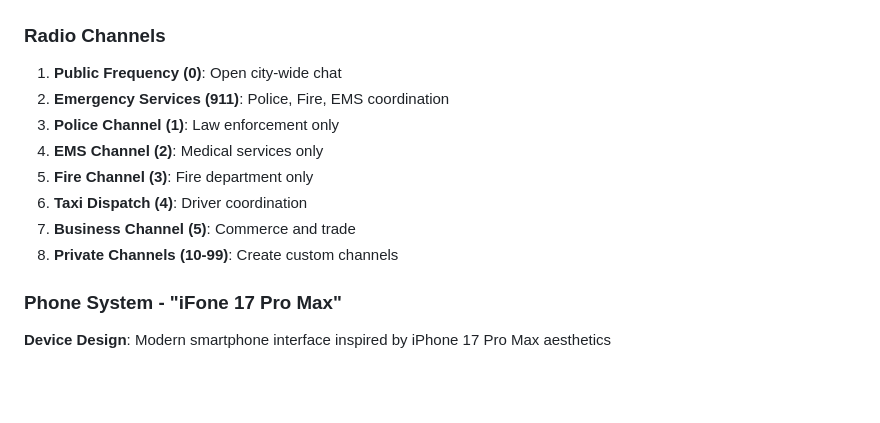
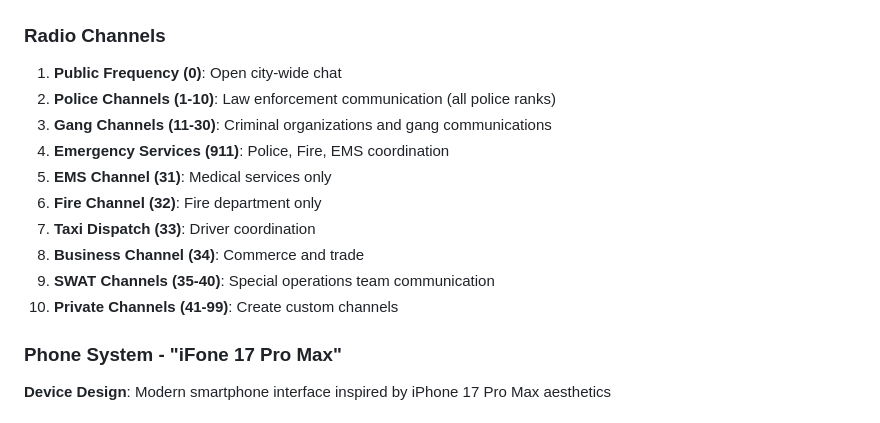
Before and after one commit to uyteytydeydey/acuity-scheduling-unlocked, a Markdown page: FORTNITE_ROLEPLAY_MAP.md, the part around the change. Rendered like a GitHub page; blank space fills up the shorter version.

```diff
--- a/FORTNITE_ROLEPLAY_MAP.md
+++ b/FORTNITE_ROLEPLAY_MAP.md
@@ -957,13 +957,15 @@ If Governor is unavailable:
 
 ### Radio Channels
 1. **Public Frequency (0)**: Open city-wide chat
-2. **Emergency Services (911)**: Police, Fire, EMS coordination
-3. **Police Channel (1)**: Law enforcement only
-4. **EMS Channel (2)**: Medical services only
-5. **Fire Channel (3)**: Fire department only
-6. **Taxi Dispatch (4)**: Driver coordination
-7. **Business Channel (5)**: Commerce and trade
-8. **Private Channels (10-99)**: Create custom channels
+2. **Police Channels (1-10)**: Law enforcement communication (all police ranks)
+3. **Gang Channels (11-30)**: Criminal organizations and gang communications
+4. **Emergency Services (911)**: Police, Fire, EMS coordination
+5. **EMS Channel (31)**: Medical services only
+6. **Fire Channel (32)**: Fire department only
+7. **Taxi Dispatch (33)**: Driver coordination
+8. **Business Channel (34)**: Commerce and trade
+9. **SWAT Channels (35-40)**: Special operations team communication
+10. **Private Channels (41-99)**: Create custom channels
 
 ### Phone System - "iFone 17 Pro Max"
 
```
Also changed, not shown: FORTNITE_RULES.md (+9 -6 lines).
